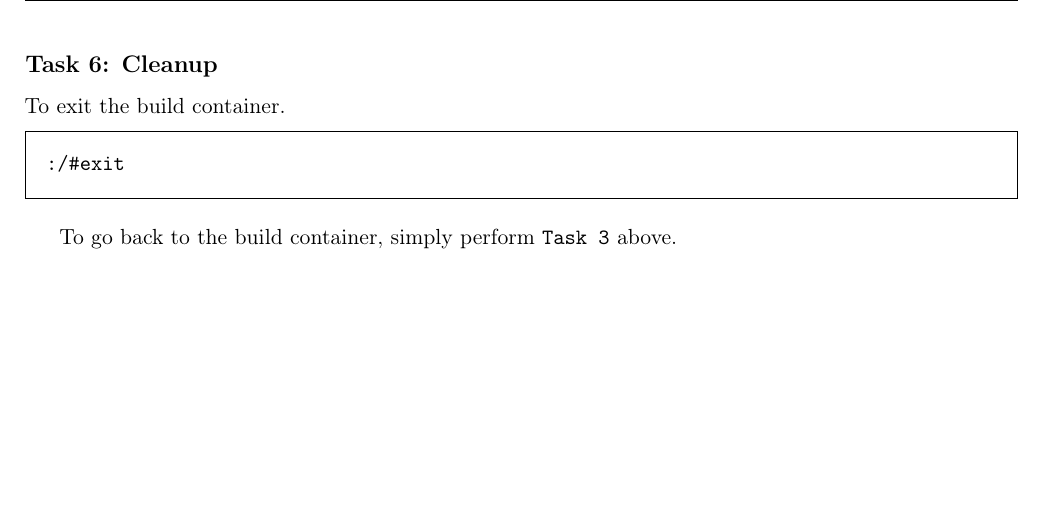
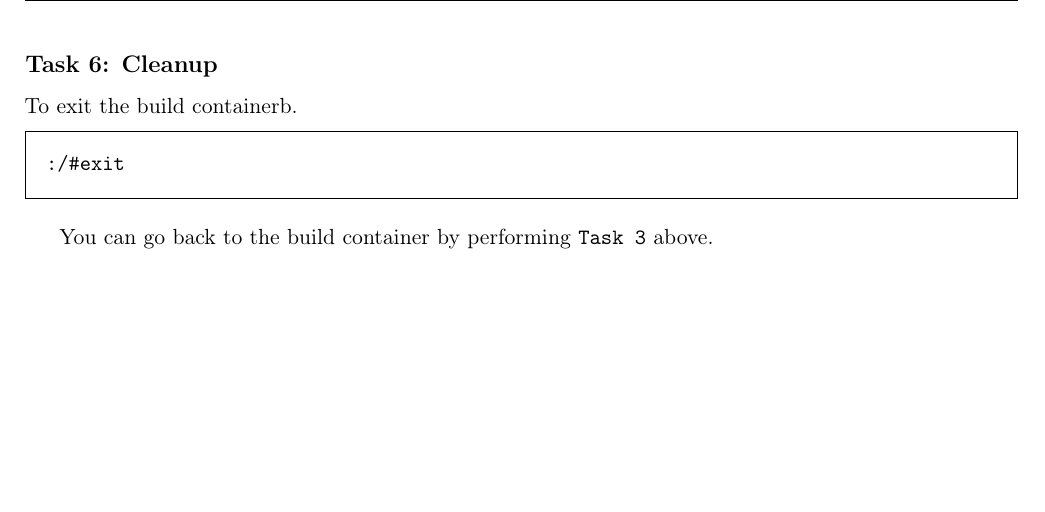
Before and after one commit to srg-ics-uplb/ics-os, a LaTeX document (labs/lab01/ICSOS_Lab01.tex): part of page 3 of 3, cut so that both start at the same text. Compiled offline with pdfLaTeX.

Commit message:
minor edits

```diff
--- a/labs/lab01/ICSOS_Lab01.tex
+++ b/labs/lab01/ICSOS_Lab01.tex
@@ -30,7 +30,7 @@
 \pagestyle{fancy}
 \lhead{CMSC 125: Operating Systems \\ First Semester 2020-2021}
 \rhead{Institute of Computer Science \\ University of the Philippines Los Banos}
-\rfoot{JACHermocilla [CC BY-NC-SA 4.0]}
+\rfoot{JACHermocilla | CC BY-NC-SA 4.0}
 %\cfoot{Enjoy!:)}
 \cfoot{\thepage\ of \pageref{LastPage}}
 \lfoot{Revision: \today\ \currenttime}
@@ -148,12 +148,12 @@ Examine the list of commands and run two of these commands. Do not forget
 to capture screen shots of the outputs.
 
 \subsection*{Task 6: Cleanup}
-To exit the build container.
+To exit the build containerb.
 \begin{minted}[frame=single,framesep=10pt]{bash}
 :/#exit
 \end{minted}
 
-To go back to the build container, simply perform \texttt{Task 3} above.
+You can go back to the build container by performing \texttt{Task 3} above.
 
 
 \end{document}
```
Also changed, not shown: labs/lab01/ICSOS_Lab01.pdf, labs/lab01/ICSOS_Lab01.tex (2 more changed lines), 1 other file.
